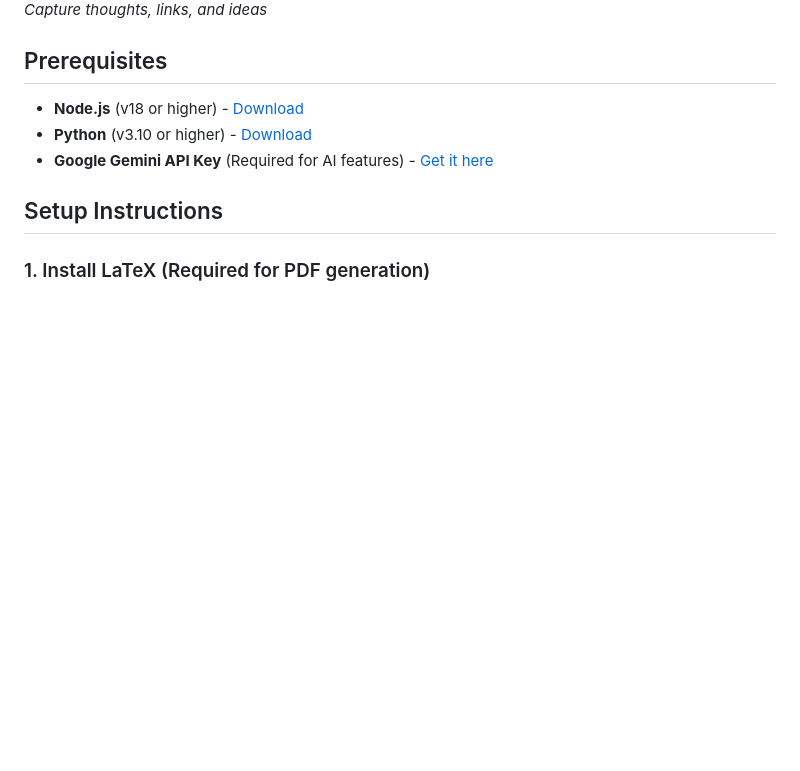
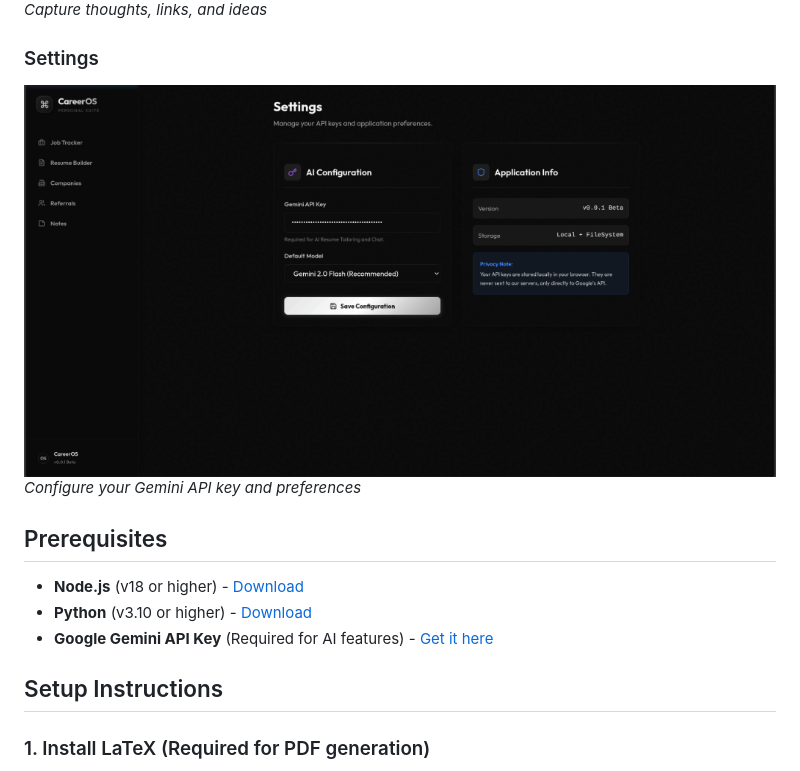
Before and after one commit to Drupadh/career-os, a Markdown page: README.md, the part around the change. Drawn GitHub-style; pictures changed too: screenshots/settings.png (added); blank space fills up the shorter version.

Commit message:
docs: Update all screenshots and add Settings page showcase

```diff
--- a/README.md
+++ b/README.md
@@ -30,6 +30,10 @@
 ### Whiteboard Notes
 ![Notes](screenshots/notes.png)
 *Capture thoughts, links, and ideas*
+
+### Settings
+![Settings](screenshots/settings.png)
+*Configure your Gemini API key and preferences*
 
 ## Prerequisites
 
```
